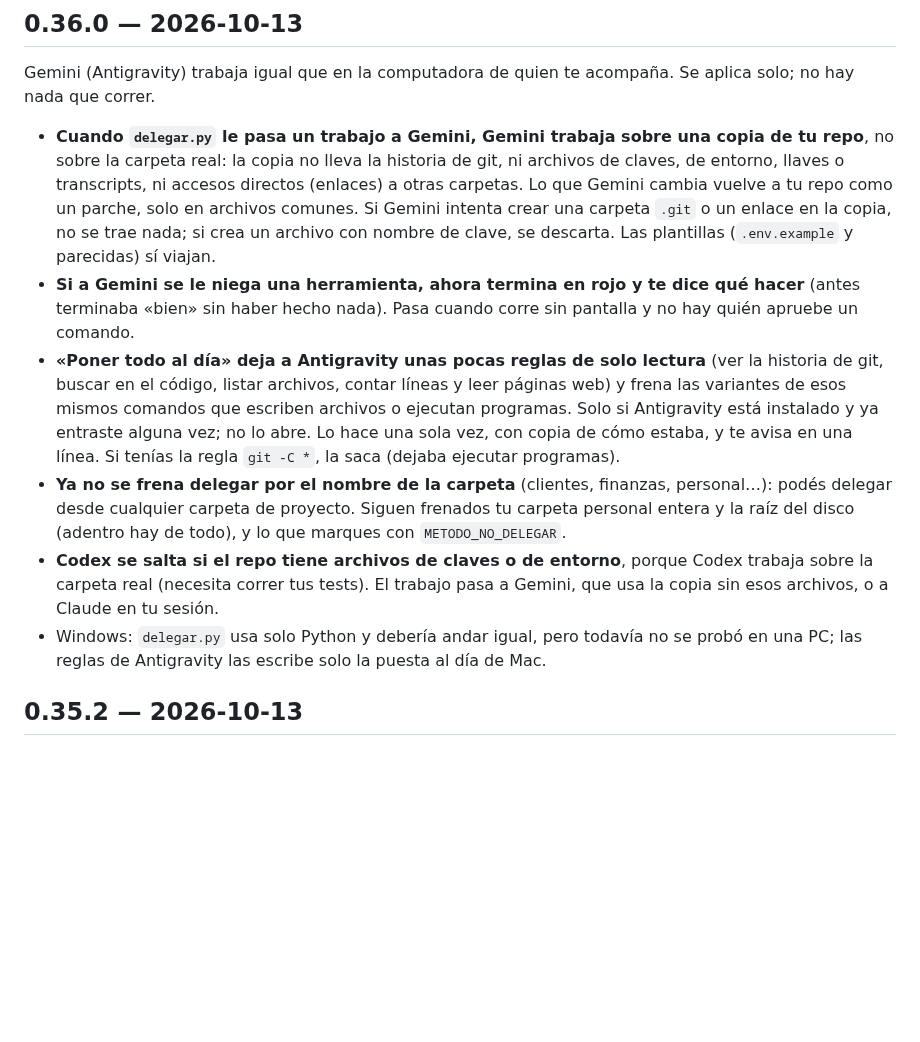
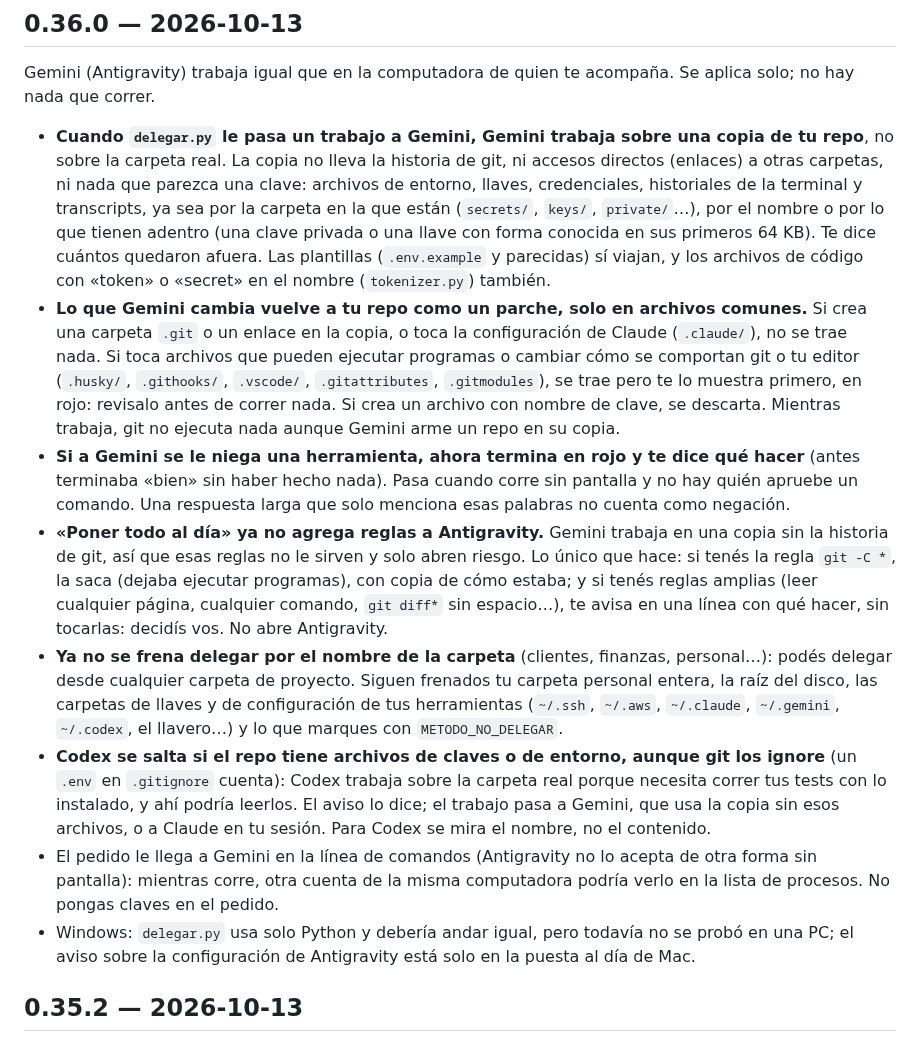
Before and after one commit to raimondifernando-web/claude-catalogo, a Markdown page: plugins/metodo/CHANGELOG.md, the part around the change. GitHub-like rendering; blank space fills up the shorter version.

Commit message:
metodo 0.36.0: changelog con lo de la revisión (sin reglas en Antigravity, filtro de claves, .claude, Codex)
Co-Authored-By: Claude Opus 5.5 <noreply@anthropic.com>

```diff
--- a/plugins/metodo/CHANGELOG.md
+++ b/plugins/metodo/CHANGELOG.md
@@ -2,12 +2,14 @@
 
 ## 0.36.0 — 2026-10-13
 Gemini (Antigravity) trabaja igual que en la computadora de quien te acompaña. Se aplica solo; no hay nada que correr.
-- **Cuando `delegar.py` le pasa un trabajo a Gemini, Gemini trabaja sobre una copia de tu repo**, no sobre la carpeta real: la copia no lleva la historia de git, ni archivos de claves, de entorno, llaves o transcripts, ni accesos directos (enlaces) a otras carpetas. Lo que Gemini cambia vuelve a tu repo como un parche, solo en archivos comunes. Si Gemini intenta crear una carpeta `.git` o un enlace en la copia, no se trae nada; si crea un archivo con nombre de clave, se descarta. Las plantillas (`.env.example` y parecidas) sí viajan.
-- **Si a Gemini se le niega una herramienta, ahora termina en rojo y te dice qué hacer** (antes terminaba «bien» sin haber hecho nada). Pasa cuando corre sin pantalla y no hay quién apruebe un comando.
-- **«Poner todo al día» deja a Antigravity unas pocas reglas de solo lectura** (ver la historia de git, buscar en el código, listar archivos, contar líneas y leer páginas web) y frena las variantes de esos mismos comandos que escriben archivos o ejecutan programas. Solo si Antigravity está instalado y ya entraste alguna vez; no lo abre. Lo hace una sola vez, con copia de cómo estaba, y te avisa en una línea. Si tenías la regla `git -C *`, la saca (dejaba ejecutar programas).
-- **Ya no se frena delegar por el nombre de la carpeta** (clientes, finanzas, personal…): podés delegar desde cualquier carpeta de proyecto. Siguen frenados tu carpeta personal entera y la raíz del disco (adentro hay de todo), y lo que marques con `METODO_NO_DELEGAR`.
-- **Codex se salta si el repo tiene archivos de claves o de entorno**, porque Codex trabaja sobre la carpeta real (necesita correr tus tests). El trabajo pasa a Gemini, que usa la copia sin esos archivos, o a Claude en tu sesión.
-- Windows: `delegar.py` usa solo Python y debería andar igual, pero todavía no se probó en una PC; las reglas de Antigravity las escribe solo la puesta al día de Mac.
+- **Cuando `delegar.py` le pasa un trabajo a Gemini, Gemini trabaja sobre una copia de tu repo**, no sobre la carpeta real. La copia no lleva la historia de git, ni accesos directos (enlaces) a otras carpetas, ni nada que parezca una clave: archivos de entorno, llaves, credenciales, historiales de la terminal y transcripts, ya sea por la carpeta en la que están (`secrets/`, `keys/`, `private/`…), por el nombre o por lo que tienen adentro (una clave privada o una llave con forma conocida en sus primeros 64 KB). Te dice cuántos quedaron afuera. Las plantillas (`.env.example` y parecidas) sí viajan, y los archivos de código con «token» o «secret» en el nombre (`tokenizer.py`) también.
+- **Lo que Gemini cambia vuelve a tu repo como un parche, solo en archivos comunes.** Si crea una carpeta `.git` o un enlace en la copia, o toca la configuración de Claude (`.claude/`), no se trae nada. Si toca archivos que pueden ejecutar programas o cambiar cómo se comportan git o tu editor (`.husky/`, `.githooks/`, `.vscode/`, `.gitattributes`, `.gitmodules`), se trae pero te lo muestra primero, en rojo: revisalo antes de correr nada. Si crea un archivo con nombre de clave, se descarta. Mientras trabaja, git no ejecuta nada aunque Gemini arme un repo en su copia.
+- **Si a Gemini se le niega una herramienta, ahora termina en rojo y te dice qué hacer** (antes terminaba «bien» sin haber hecho nada). Pasa cuando corre sin pantalla y no hay quién apruebe un comando. Una respuesta larga que solo menciona esas palabras no cuenta como negación.
+- **«Poner todo al día» ya no agrega reglas a Antigravity.** Gemini trabaja en una copia sin la historia de git, así que esas reglas no le sirven y solo abren riesgo. Lo único que hace: si tenés la regla `git -C *`, la saca (dejaba ejecutar programas), con copia de cómo estaba; y si tenés reglas amplias (leer cualquier página, cualquier comando, `git diff*` sin espacio…), te avisa en una línea con qué hacer, sin tocarlas: decidís vos. No abre Antigravity.
+- **Ya no se frena delegar por el nombre de la carpeta** (clientes, finanzas, personal…): podés delegar desde cualquier carpeta de proyecto. Siguen frenados tu carpeta personal entera, la raíz del disco, las carpetas de llaves y de configuración de tus herramientas (`~/.ssh`, `~/.aws`, `~/.claude`, `~/.gemini`, `~/.codex`, el llavero…) y lo que marques con `METODO_NO_DELEGAR`.
+- **Codex se salta si el repo tiene archivos de claves o de entorno, aunque git los ignore** (un `.env` en `.gitignore` cuenta): Codex trabaja sobre la carpeta real porque necesita correr tus tests con lo instalado, y ahí podría leerlos. El aviso lo dice; el trabajo pasa a Gemini, que usa la copia sin esos archivos, o a Claude en tu sesión. Para Codex se mira el nombre, no el contenido.
+- El pedido le llega a Gemini en la línea de comandos (Antigravity no lo acepta de otra forma sin pantalla): mientras corre, otra cuenta de la misma computadora podría verlo en la lista de procesos. No pongas claves en el pedido.
+- Windows: `delegar.py` usa solo Python y debería andar igual, pero todavía no se probó en una PC; el aviso sobre la configuración de Antigravity está solo en la puesta al día de Mac.
 
 ## 0.35.2 — 2026-10-13
 Cierre de lo que quedó abierto en la revisión de seguridad de 0.35.0. Se aplica solo con `/plugin update`; no hay nada que correr.
```
